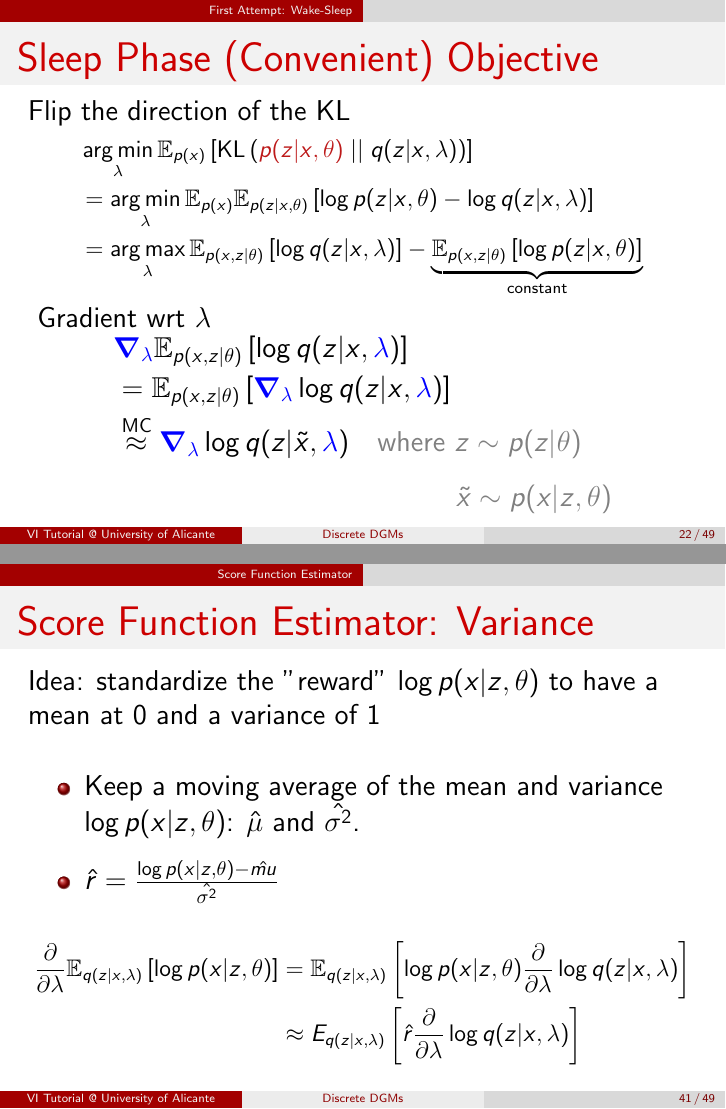
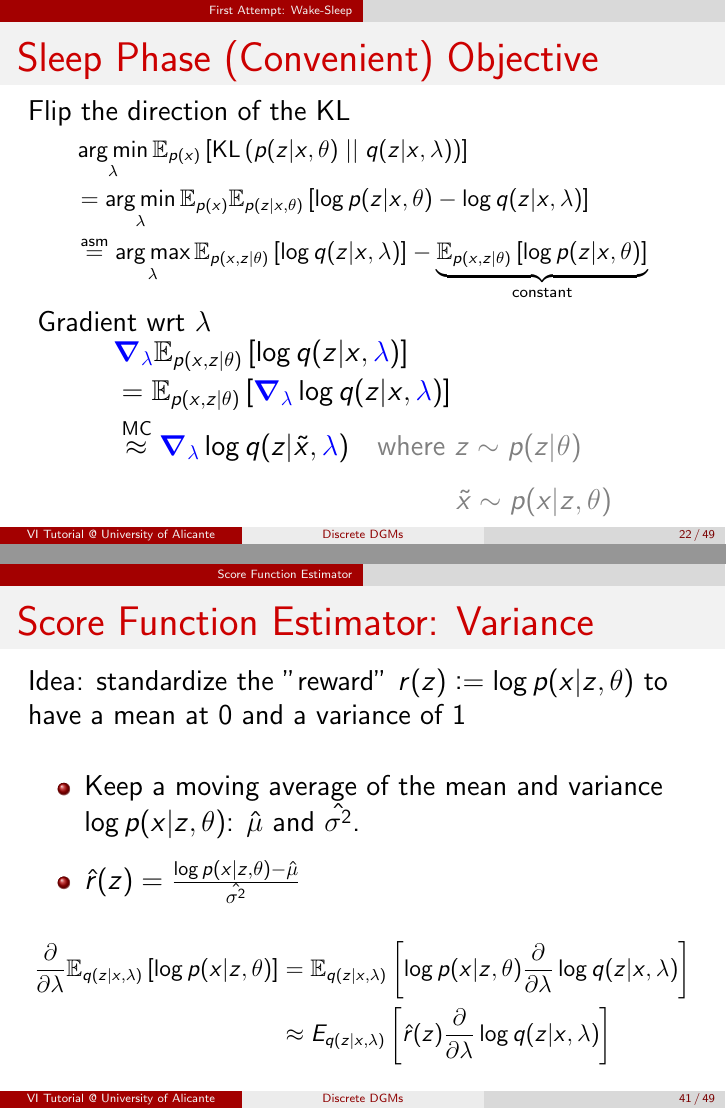
Before and after one commit to vitutorial/tour, LaTeX slides (modules/DGMs-Discrete/master.tex, which reads modules/DGMs-Discrete/NVIL.tex, vimacros.sty): pages 52 and 104 of 118 before the commit and pages 53 and 105 of 119 after it, joined at a grey line. Compiled offline with pdfLaTeX.

Commit message:
Some tweaks to the discrete LVM slides (#3)
* Tweaked some small things in the discrete LVM slides

* Fix typo

* Make r a function of z

```diff
--- a/modules/DGMs-Discrete/NVIL.tex
+++ b/modules/DGMs-Discrete/NVIL.tex
@@ -337,14 +337,14 @@ We could:
 \end{frame}
 
 \begin{frame}{Score Function Estimator: Variance}
-Idea: standardize the "reward" $\log p(x|z, \theta)$ to have a mean at 0 and a variance of 1 \pause
+Idea: standardize the "reward" $r(z) \defeq \log p(x|z, \theta)$ to have a mean at 0 and a variance of 1 \pause
 
 ~
 
 \begin{itemize}
   \setlength\itemsep{0.7em}
     \item Keep a moving average of the mean and variance $\log p(x|z, \theta)$: $\hat{\mu}$ and $\hat{\sigma^2}$. \pause
-    \item $\hat{r} = \frac{\log p(x|z, \theta)-\hat{mu}}{\hat{\sigma^2}}$
+    \item $\hat{r}(z) = \frac{\log p(x|z, \theta)-\hat{\mu}}{\hat{\sigma^2}}$
 \end{itemize}
 
 \pause
@@ -354,7 +354,7 @@ Idea: standardize the "reward" $\log p(x|z, \theta)$ to have a mean at 0 and a v
 \begin{aligned}
 \pdv{\lambda}\E[q(z|x,\lambda)]{\log p(x|z,\theta)}
 &= \mathbb E_{q(z|x,\lambda)} \left[  \log p(x|z,\theta)  \pdv{\lambda}\log q(z|x,\lambda)\right]\\ \pause
-&\approx E_{q(z|x,\lambda)} \left[  \hat{r} \pdv{\lambda}\log q(z|x,\lambda)\right]
+&\approx E_{q(z|x,\lambda)} \left[  \hat{r}(z) \pdv{\lambda}\log q(z|x,\lambda)\right]
 \end{aligned}
 \end{equation*}
 \end{small}
--- a/vimacros.sty
+++ b/vimacros.sty
@@ -5,7 +5,7 @@
 % Support
 \DeclareMathOperator{\supp}{supp}
 
-\usepackage{amsmath, amssymb, xifthen, xstring}
+\usepackage{amsmath, amssymb, xifthen, xstring, mathtools}
 
 % footnotes
 \newcommand{\ack}[1]{\let\thefootnote\relax\footnote{\textcolor{gray}{#1}}}
@@ -95,3 +95,6 @@
 \DeclareMathOperator{\Categorical}{Categorical}
 \newcommand{\CatDist}[1]{\Categorical\left(#1\right)}
 \DeclareMathOperator{\Cat}{Cat}
+
+% Definitions
+\newcommand{\defeq}{\vcentcolon=}
```
Also changed, not shown: modules/DGMs-Discrete/WS.tex (+2 -2 lines), modules/DGMs-Discrete/body.tex (+1 -1 lines), modules/DGMs-Discrete/NVIL.tex (2 more changed lines).
